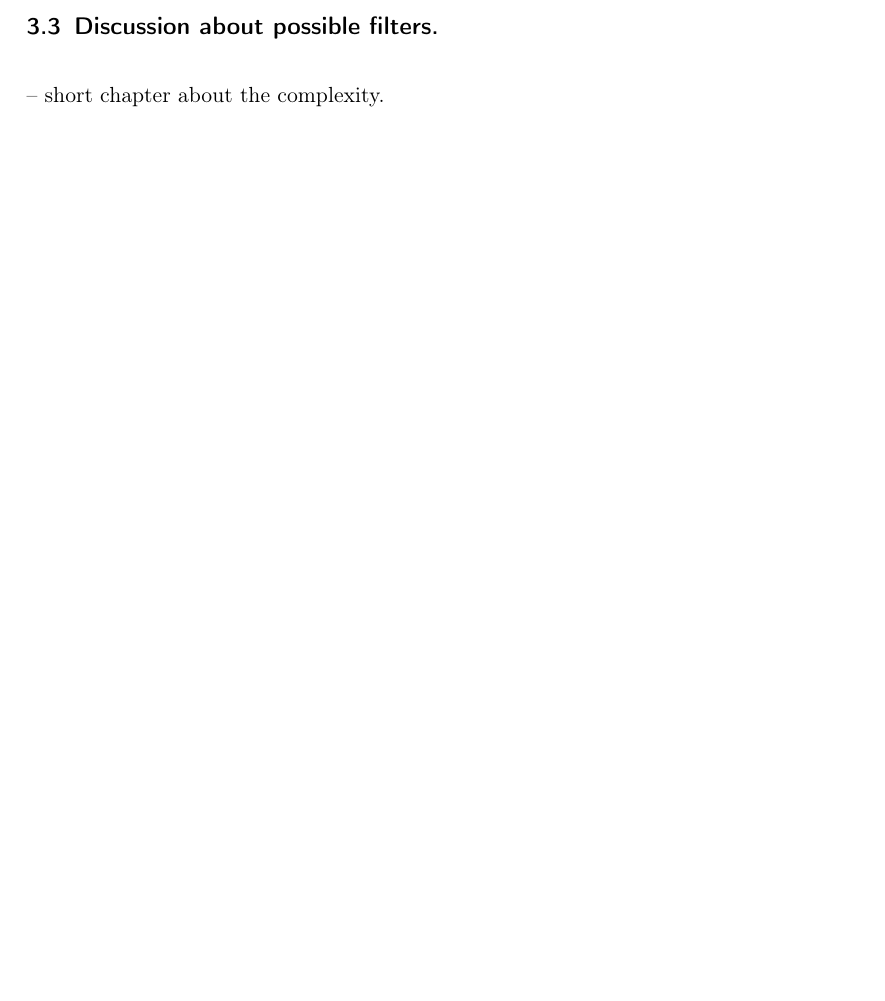
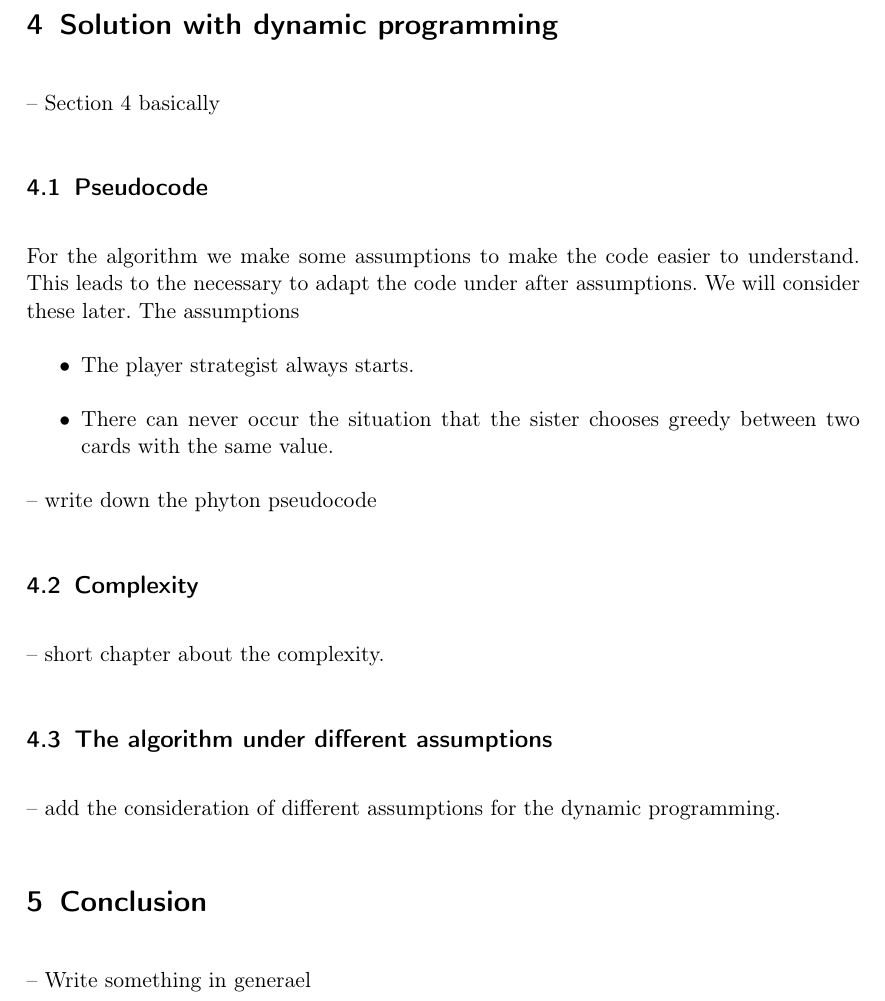
Before and after one commit to 1Manuel/aps, a LaTeX document (report/report.tex): part of page 3 of 4, cut at the place of the change, the shorter picture padded with empty space. The pictures show the PDF file report/report.pdf that the author committed with the source.

Commit message:
Assigend the task to the different chapters. Added the assumptions for the pseudocode in the dynamic programming chapter.

```diff
--- a/report/report.tex
+++ b/report/report.tex
@@ -86,29 +86,72 @@ in an optimal solution with acceptable runtime.
 
 
 \section{The greedy algorithm}
+%% TODO complete, RESPONSIBLE PERSON: Albert
 -- Section 2 basically
 
 \subsection{Pseudocode}
--- write down the pseudocode
+%% TODO complete, RESPONSIBLE PERSON: Sofiane
+-- write down the phyton pseudocode
 
 \subsection{Complexity}
+%% TODO complete, RESPONSIBLE PERSON: Sofiane
 -- short chapter about the complexity, maybe not necessary.
 
 \subsection{Limitations and advantages}
--- maybe make a table
+%% TODO complete, RESPONSIBLE PERSON: Manuel
+%% -- maybe make a table
 
 
 \section{Complete solution space exploration}
+%% TODO complete, RESPONSIBLE PERSON: Albert
 -- Section 3 basically
 
 \subsection{Pseudocode}
--- write down the pseudocode.
+%% TODO complete, RESPONSIBLE PERSON: Habib, Jimmy
+-- write down the phyton pseudocode
 
 \subsection{Complexity}
+%% TODO complete, RESPONSIBLE PERSON: Achret
 -- short chapter about the complexity.
 
-\subsection{Discussion about possible filters.}
+%% \subsection{Discussion about possible filters.}
+%% TODO ONLY if we have time.
+%% TODO complete, RESPONSIBLE PERSON:
+%% -- short chapter about the complexity.
+
+
+\section{Solution with dynamic programming}
+%% TODO complete, RESPONSIBLE PERSON: Jimmy
+-- Section 4 basically
+
+
+\subsection{Pseudocode}
+%% TODO complete, RESPONSIBLE PERSON: Jimmy, Habib
+For the algorithm we make some assumptions to make the code
+easier to understand. This leads to the necessary to adapt
+the code under after assumptions. We will consider these later.
+The assumptions
+\begin{itemize}
+	\item The player strategist always starts.
+	\item There can never occur the situation that the sister chooses greedy between two cards with the same value.
+\end{itemize}
+
+-- write down the phyton pseudocode
+
+
+
+\subsection{Complexity}
+%% TODO complete, RESPONSIBLE PERSON: Jimmy, Habib
 -- short chapter about the complexity.
+
+\subsection{The algorithm under different assumptions}
+% TODO complete, RESPONSIBLE PERSON: Habib
+-- add the consideration of different assumptions for the dynamic programming.
+
+
+\section{Conclusion}
+%% TODO complete, RESPONSIBLE PERSON: Manuel
+-- Write something in generael
 
 \clearpage
 
```
Also changed, not shown: report/report.pdf, 1 other file.
